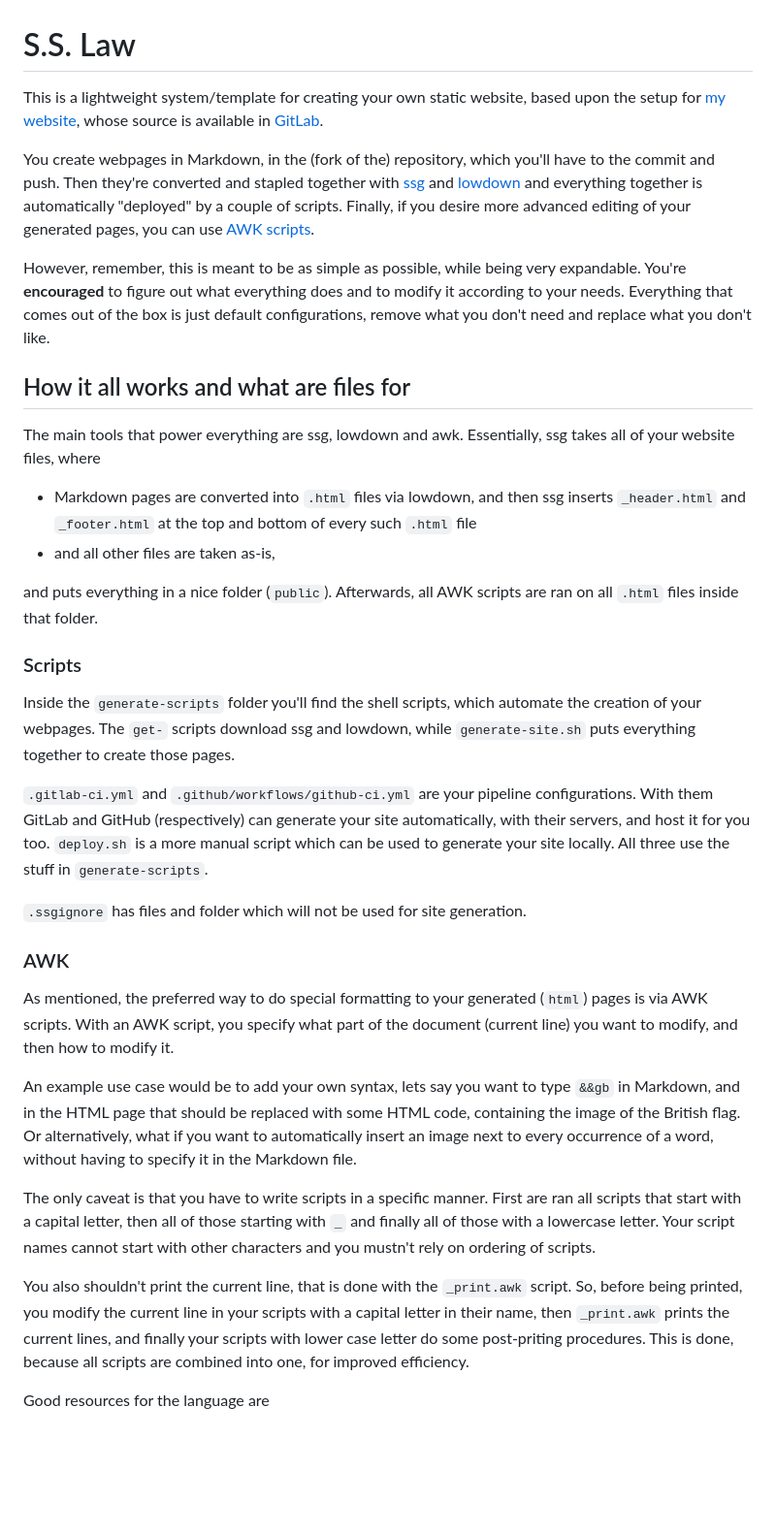
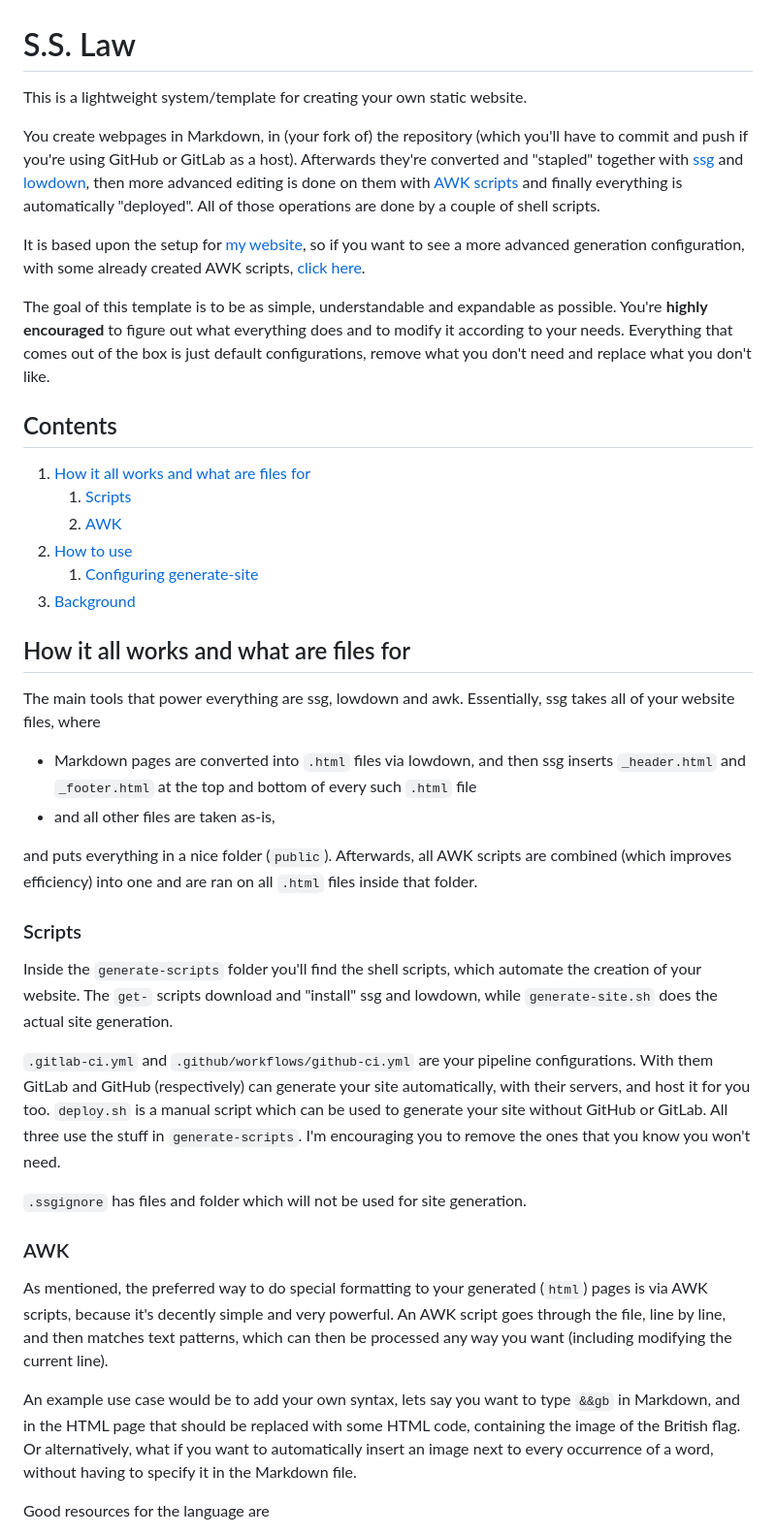
Before and after one commit to Syndamia/ss-law, a Markdown page: index.md, the part around the change printed below. Shown: that part at 97% size. Drawn GitHub-style; blank space fills up the shorter version.

Commit message:
[index] Updated overall information

```diff
--- a/index.md
+++ b/index.md
@@ -1,14 +1,25 @@
 # S.S. Law
 
-This is a lightweight system/template for creating your own static website, based upon the setup for [my website](https://syndamia.com), whose source is available in [GitLab](https://gitlab.com/Syndamia/syndamiadotcom).
+This is a lightweight system/template for creating your own static website.
 
-You create webpages in Markdown, in the (fork of the) repository, which you'll have to the commit and push.
-Then they're converted and stapled together with [ssg](https://romanzolotarev.com/ssg.html) and [lowdown](https://kristaps.bsd.lv/lowdown/) and everything together is automatically "deployed" by a couple of scripts.
-Finally, if you desire more advanced editing of your generated pages, you can use [AWK scripts](#awk).
+You create webpages in Markdown, in (your fork of) the repository (which you'll have to commit and push if you're using GitHub or GitLab as a host).
+Afterwards they're converted and "stapled" together with [ssg](https://romanzolotarev.com/ssg.html) and [lowdown](https://kristaps.bsd.lv/lowdown/), then more advanced editing is done on them with [AWK scripts](#awk) and finally everything is automatically "deployed".
+All of those operations are done by a couple of shell scripts.
 
-However, remember, this is meant to be as simple as possible, while being very expandable.
-You're **encouraged** to figure out what everything does and to modify it according to your needs.
+It is based upon the setup for [my website](https://syndamia.com), so if you want to see a more advanced generation configuration, with some already created AWK scripts, [click here](https://gitlab.com/Syndamia/syndamiadotcom).
+
+The goal of this template is to be as simple, understandable and expandable as possible.
+You're **highly encouraged** to figure out what everything does and to modify it according to your needs.
 Everything that comes out of the box is just default configurations, remove what you don't need and replace what you don't like.
+
+## Contents
+
+1. [How it all works and what are files for](#how-it-all-works-and-what-are-files-for)
+   1. [Scripts](#scripts)
+   2. [AWK](#awk)
+2. [How to use](#how-to-use)
+   1. [Configuring generate-site](#configuring-generate-site)
+3. [Background](#background)
 
 ## How it all works and what are files for
 
@@ -19,35 +30,28 @@ Essentially, ssg takes all of your website files, where
 - and all other files are taken as-is,
 
 and puts everything in a nice folder (`public`).
-Afterwards, all AWK scripts are ran on all `.html` files inside that folder.
+Afterwards, all AWK scripts are combined (which improves efficiency) into one and are ran on all `.html` files inside that folder.
 
 ### Scripts
 
-Inside the `generate-scripts` folder you'll find the shell scripts, which automate the creation of your webpages.
-The `get-` scripts download ssg and lowdown, while `generate-site.sh` puts everything together to create those pages.
+Inside the `generate-scripts` folder you'll find the shell scripts, which automate the creation of your website.
+The `get-` scripts download and "install" ssg and lowdown, while `generate-site.sh` does the actual site generation.
 
 `.gitlab-ci.yml` and `.github/workflows/github-ci.yml` are your pipeline configurations.
 With them GitLab and GitHub (respectively) can generate your site automatically, with their servers, and host it for you too.
-`deploy.sh` is a more manual script which can be used to generate your site locally.
+`deploy.sh` is a manual script which can be used to generate your site without GitHub or GitLab.
 All three use the stuff in `generate-scripts`.
+I'm encouraging you to remove the ones that you know you won't need.
 
 `.ssgignore` has files and folder which will not be used for site generation.
 
 ### AWK
 
-As mentioned, the preferred way to do special formatting to your generated (`html`) pages is via AWK scripts.
-With an AWK script, you specify what part of the document (current line) you want to modify, and then how to modify it.
+As mentioned, the preferred way to do special formatting to your generated (`html`) pages is via AWK scripts, because it's decently simple and very powerful.
+An AWK script goes through the file, line by line, and then matches text patterns, which can then be processed any way you want (including modifying the current line).
 
 An example use case would be to add your own syntax, lets say you want to type `&&gb` in Markdown, and in the HTML page that should be replaced with some HTML code, containing the image of the British flag.
 Or alternatively, what if you want to automatically insert an image next to every occurrence of a word, without having to specify it in the Markdown file.
-
-The only caveat is that you have to write scripts in a specific manner.
-First are ran all scripts that start with a capital letter, then all of those starting with `_` and finally all of those with a lowercase letter.
-Your script names cannot start with other characters and you mustn't rely on ordering of scripts.
-
-You also shouldn't print the current line, that is done with the `_print.awk` script.
-So, before being printed, you modify the current line in your scripts with a capital letter in their name, then `_print.awk` prints the current lines, and finally your scripts with lower case letter do some post-priting procedures.
-This is done, because all scripts are combined into one, for improved efficiency.
 
 Good resources for the language are
 
```
Also changed, not shown: other parts of index.md (+27 -6 lines).
